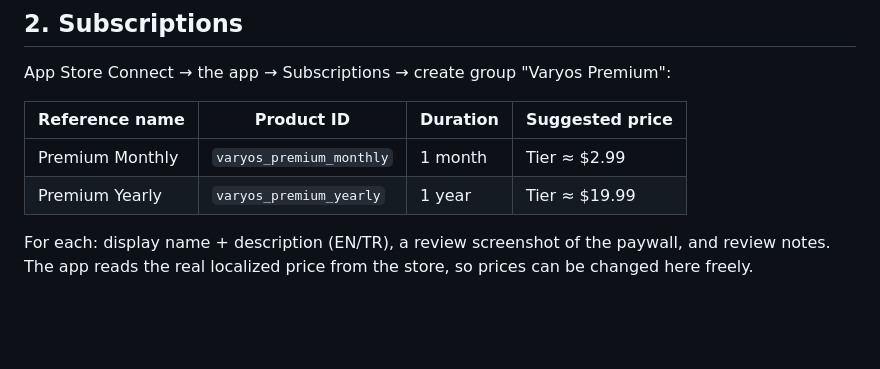
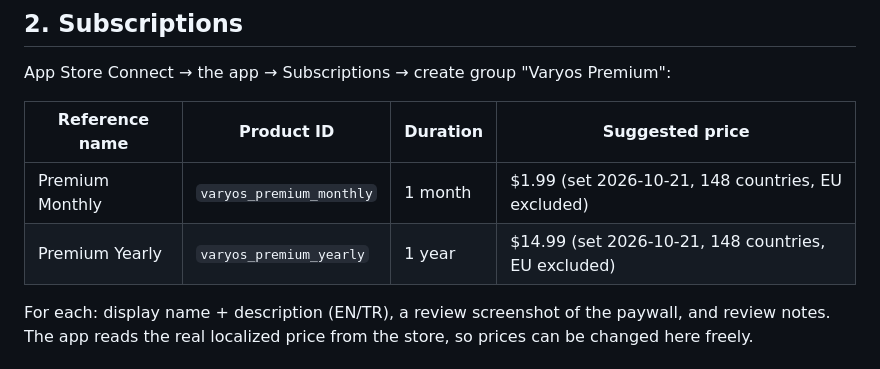
Before and after one commit to 265czjgdkm-design/Weld-Consumable-Calculator, a Markdown page: docs/APP_STORE_SUBMISSION.md, the part around the change. Rendered like a GitHub page; blank space fills up the shorter version.

Commit message:
Submission guide: record live subscription prices
Co-Authored-By: Claude Opus 5.5 <noreply@anthropic.com>

```diff
--- a/docs/APP_STORE_SUBMISSION.md
+++ b/docs/APP_STORE_SUBMISSION.md
@@ -17,8 +17,8 @@ App Store Connect → the app → Subscriptions → create group "Varyos Premium
 
 | Reference name | Product ID | Duration | Suggested price |
 |---|---|---|---|
-| Premium Monthly | `varyos_premium_monthly` | 1 month | Tier ≈ $2.99 |
-| Premium Yearly  | `varyos_premium_yearly`  | 1 year  | Tier ≈ $19.99 |
+| Premium Monthly | `varyos_premium_monthly` | 1 month | $1.99 (set 2026-10-21, 148 countries, EU excluded) |
+| Premium Yearly  | `varyos_premium_yearly`  | 1 year  | $14.99 (set 2026-10-21, 148 countries, EU excluded) |
 
 For each: display name + description (EN/TR), a review screenshot of the paywall, and review notes.
 The app reads the real localized price from the store, so prices can be changed here freely.
```
